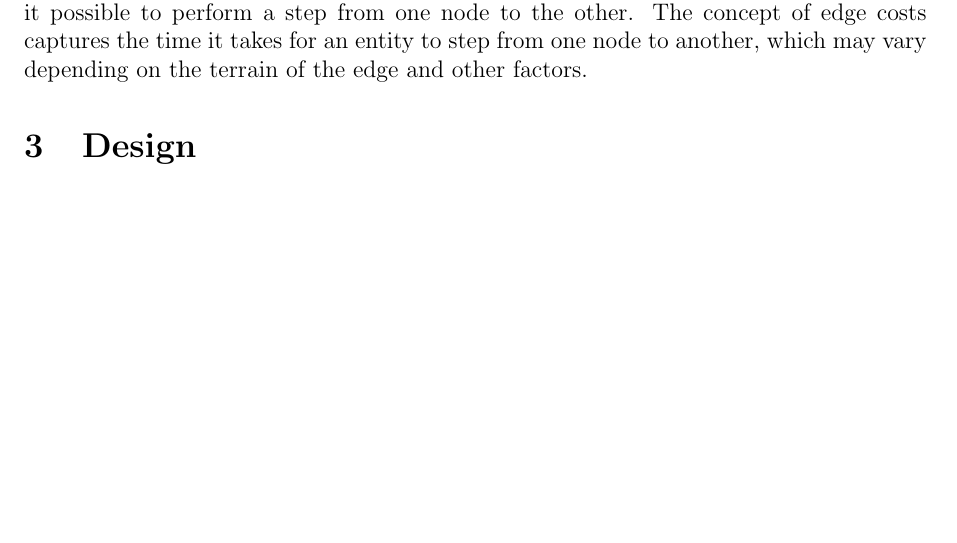
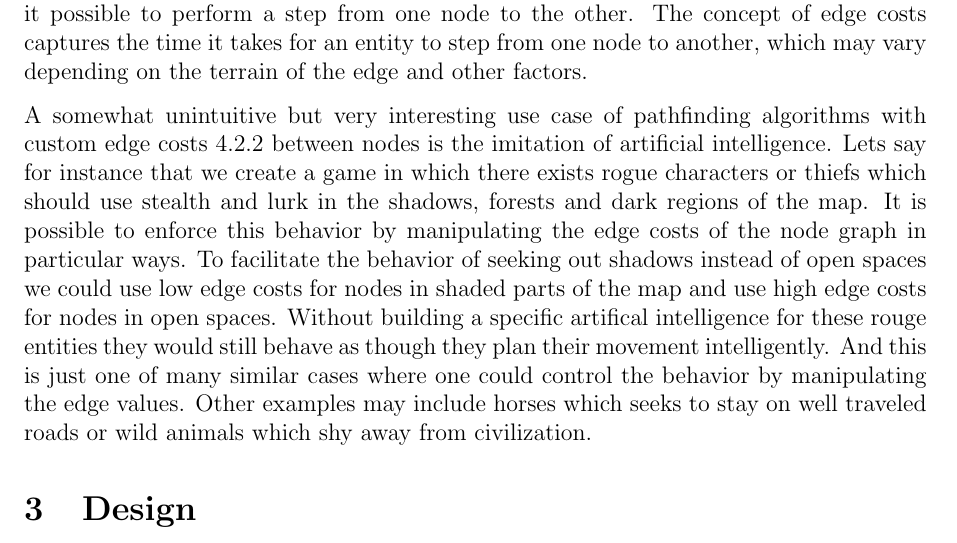
Before and after one commit to mewspring/alpha, a LaTeX document (report/pathfinding.tex): part of page 3 of 12, cut so that both start at the same text, the shorter picture padded with empty space. Compiled offline with pdfLaTeX.

Commit message:
report: Add use cases of edge costs.

```diff
--- a/report/pathfinding.tex
+++ b/report/pathfinding.tex
@@ -80,6 +80,21 @@ another, which may vary depending on the terrain of the edge and other factors.
 % Specialize at 3d pathfinding. Doesn't specialize at finding the shortest path.
 % First multiple paths, or find the shortest path to any of a number of end nodes.
 % ...
+
+A somewhat unintuitive but very interesting use case of pathfinding algorithms
+with custom edge costs \ref{Edge costs} between nodes is the imitation of
+artificial intelligence. Lets say for instance that we create a game in which
+there exists rogue characters or thiefs which should use stealth and lurk in the
+shadows, forests and dark regions of the map. It is possible to enforce this
+behavior by manipulating the edge costs of the node graph in particular ways. To
+facilitate the behavior of seeking out shadows instead of open spaces we could
+use low edge costs for nodes in shaded parts of the map and use high edge costs
+for nodes in open spaces. Without building a specific artifical intelligence for
+these rouge entities they would still behave as though they plan their movement
+intelligently. And this is just one of many similar cases where one could
+control the behavior by manipulating the edge values. Other examples may include
+horses which seeks to stay on well traveled roads or wild animals which shy away
+from civilization.
 
 % Other applications of edge costs.
 %    Shortest path, best path, stealth units.
```
